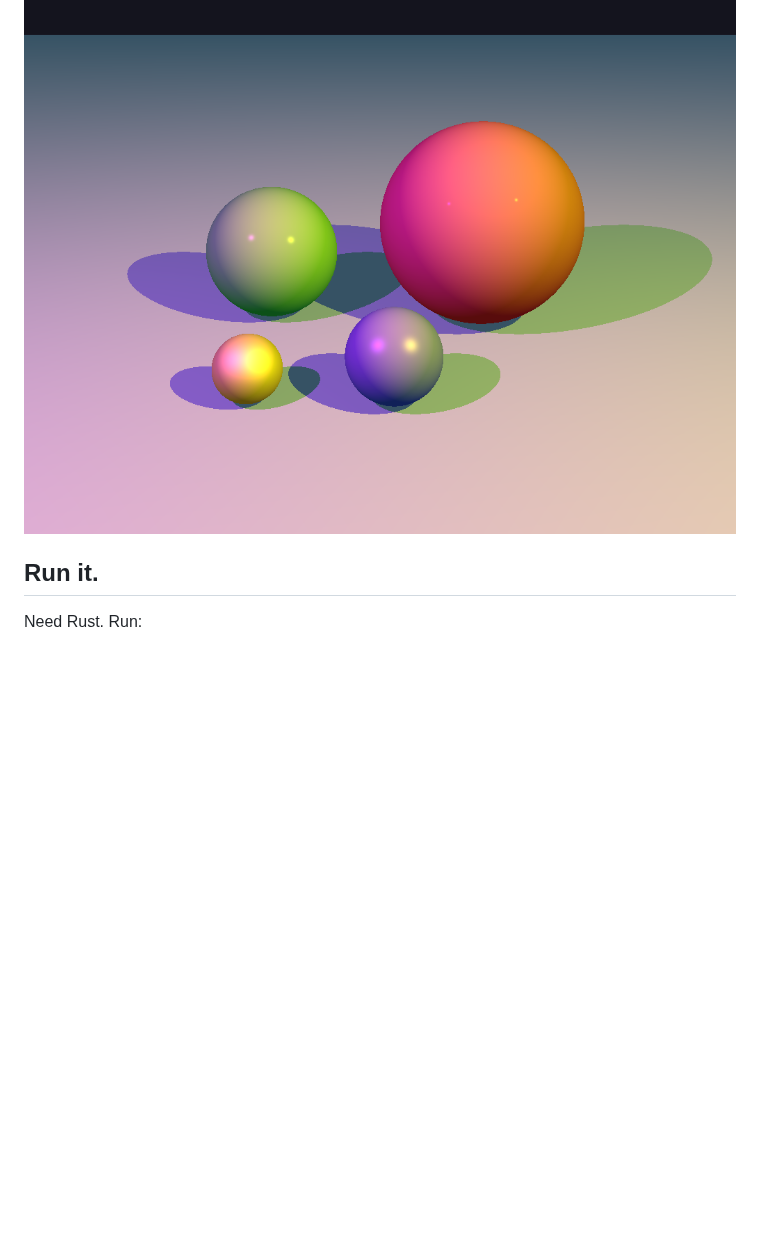
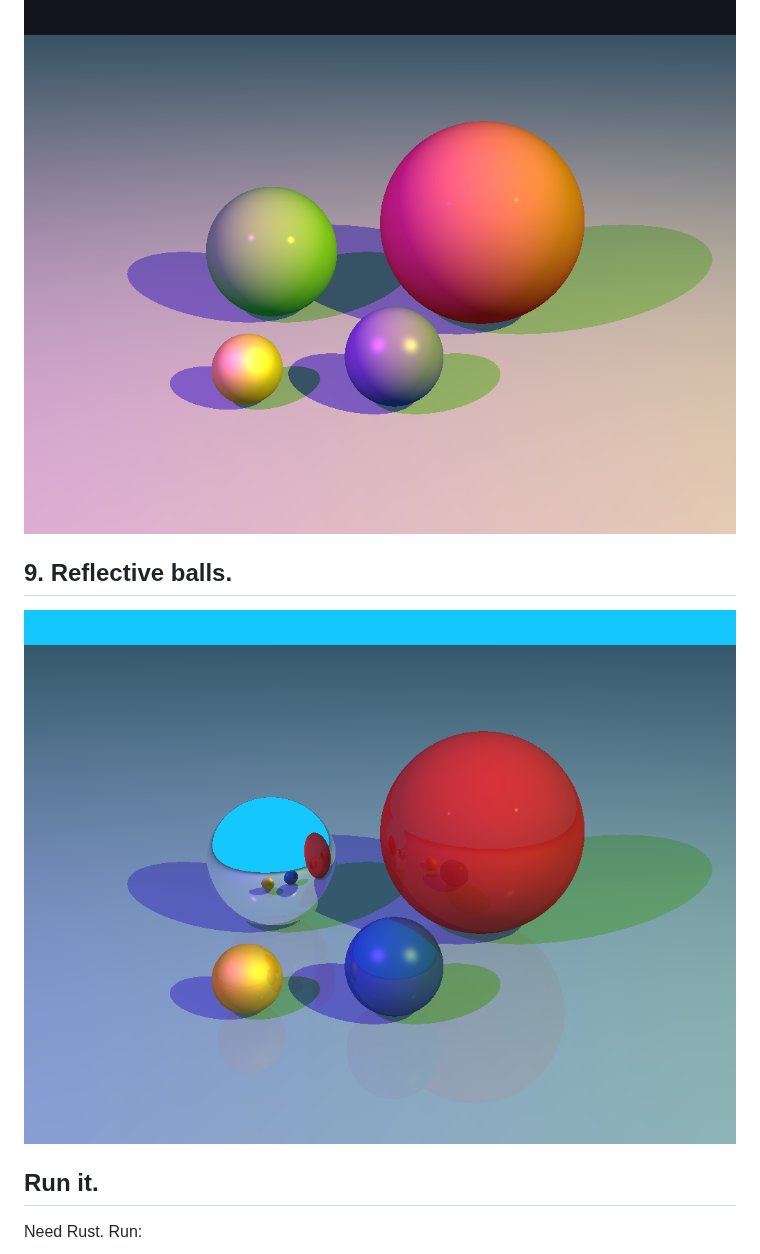
Before and after one commit to unicodeee/rust-raytracing, a Markdown page: README.md, the part around the change. Rendered like a GitHub page; pictures changed too: docs/renders/09-reflections.png (added); blank space fills up the shorter version.

Commit message:
docs: add reflective balls render

```diff
--- a/README.md
+++ b/README.md
@@ -36,6 +36,10 @@ Ray tracing 3D renderer built from scratch with Rust lang. (in progress)
 
 ![Four balls under yellow and purple lights, rendered from commit 43908ae with the existing colored lights enabled](docs/renders/08-colored-lights.png)
 
+## 9. Reflective balls.
+
+![Four colored balls with subtle reflections, diffuse lighting, and shadows](docs/renders/09-reflections.png)
+
 ## Run it.
 
 Need Rust. Run:
```
